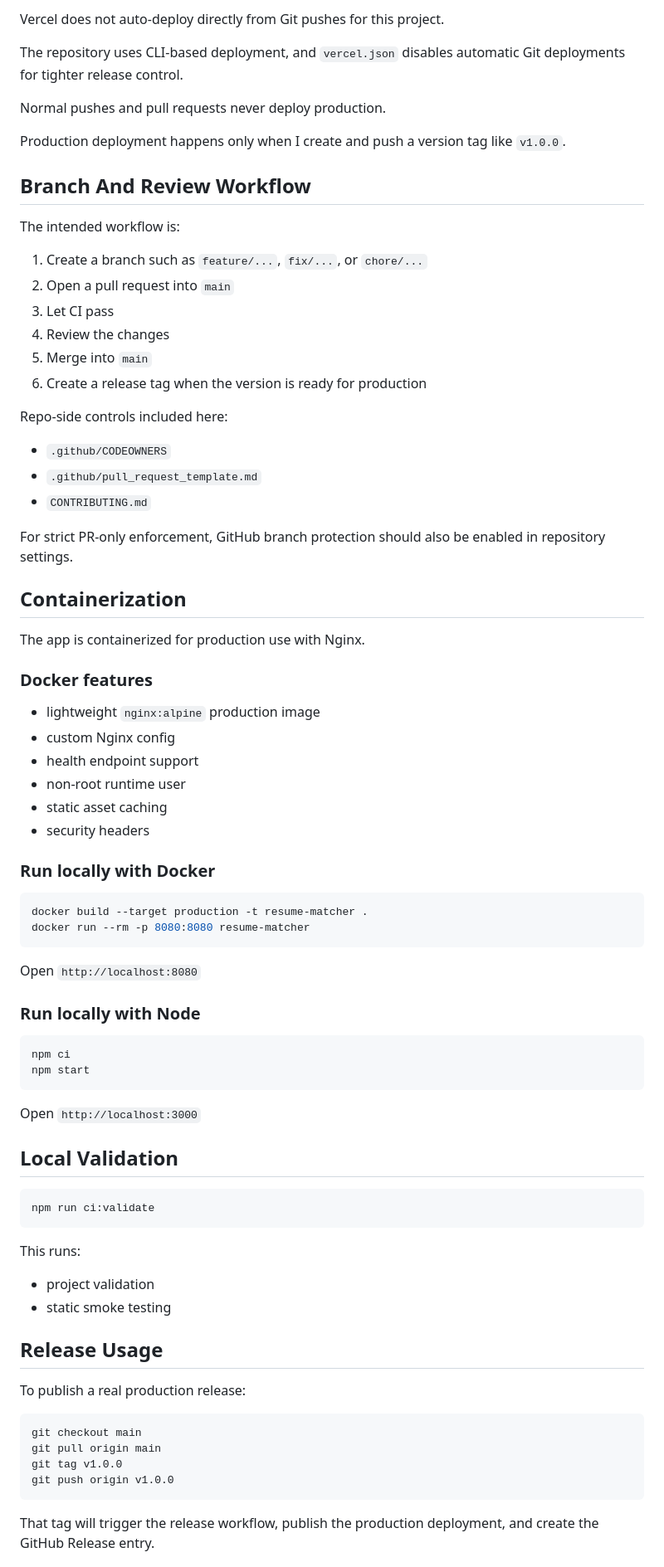
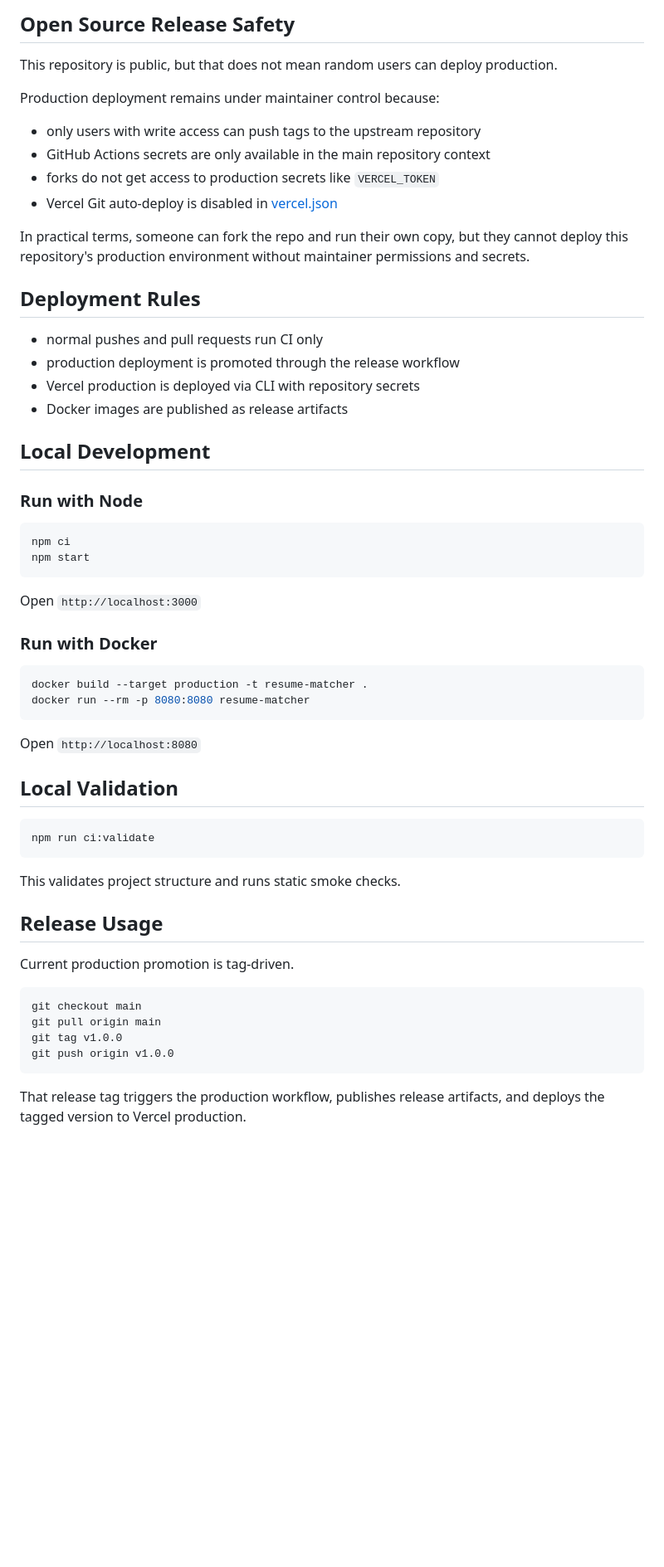
Before and after one commit to muhammadhammad2005/MatchlyPro, a Markdown page: README.md, the part around one of its changes. Shown at 83% size. GitHub-like rendering; blank space fills up the shorter version.

````diff
--- a/README.md
+++ b/README.md
@@ -118,45 +166,36 @@ What release does:
 
-Vercel does not auto-deploy directly from Git pushes for this project.
+## Open Source Release Safety
 
-The repository uses CLI-based deployment, and `vercel.json` disables automatic Git deployments for tighter release control.
+This repository is public, but that does not mean random users can deploy production.
 
-Normal pushes and pull requests never deploy production.
+Production deployment remains under maintainer control because:
 
-Production deployment happens only when I create and push a version tag like `v1.0.0`.
+- only users with write access can push tags to the upstream repository
+- GitHub Actions secrets are only available in the main repository context
+- forks do not get access to production secrets like `VERCEL_TOKEN`
+- Vercel Git auto-deploy is disabled in [vercel.json](</e:/Apps/Resume Matcher/vercel.json>)
 
-## Branch And Review Workflow
+In practical terms, someone can fork the repo and run their own copy, but they cannot deploy this repository's production environment without maintainer permissions and secrets.
 
-The intended workflow is:
+## Deployment Rules
 
-1. Create a branch such as `feature/...`, `fix/...`, or `chore/...`
-2. Open a pull request into `main`
-3. Let CI pass
-4. Review the changes
-5. Merge into `main`
-6. Create a release tag when the version is ready for production
+- normal pushes and pull requests run CI only
+- production deployment is promoted through the release workflow
+- Vercel production is deployed via CLI with repository secrets
+- Docker images are published as release artifacts
 
-Repo-side controls included here:
+## Local Development
 
-- `.github/CODEOWNERS`
-- `.github/pull_request_template.md`
-- `CONTRIBUTING.md`
+### Run with Node
 
-For strict PR-only enforcement, GitHub branch protection should also be enabled in repository settings.
+```bash
+npm ci
+npm start
+```
 
-## Containerization
+Open `http://localhost:3000`
 
-The app is containerized for production use with Nginx.
-
-### Docker features
-
-- lightweight `nginx:alpine` production image
-- custom Nginx config
-- health endpoint support
-- non-root runtime user
-- static asset caching
-- security headers
-
-### Run locally with Docker
+### Run with Docker
 
 ```bash
 docker build --target production -t resume-matcher .
@@ -165,29 +204,17 @@ docker run --rm -p 8080:8080 resume-matcher
 
 Open `http://localhost:8080`
 
-### Run locally with Node
-
-```bash
-npm ci
-npm start
-```
-
-Open `http://localhost:3000`
-
 ## Local Validation
 
 ```bash
 npm run ci:validate
 ```
 
-This runs:
-
-- project validation
-- static smoke testing
+This validates project structure and runs static smoke checks.
 
 ## Release Usage
 
-To publish a real production release:
+Current production promotion is tag-driven.
 
 ```bash
 git checkout main
@@ -196,5 +223,5 @@ git tag v1.0.0
 git push origin v1.0.0
 ```
 
-That tag will trigger the release workflow, publish the production deployment, and create the GitHub Release entry.
+That release tag triggers the production workflow, publishes release artifacts, and deploys the tagged version to Vercel production.
 
````
Also changed, not shown: other parts of README.md (+165 -119 lines).
